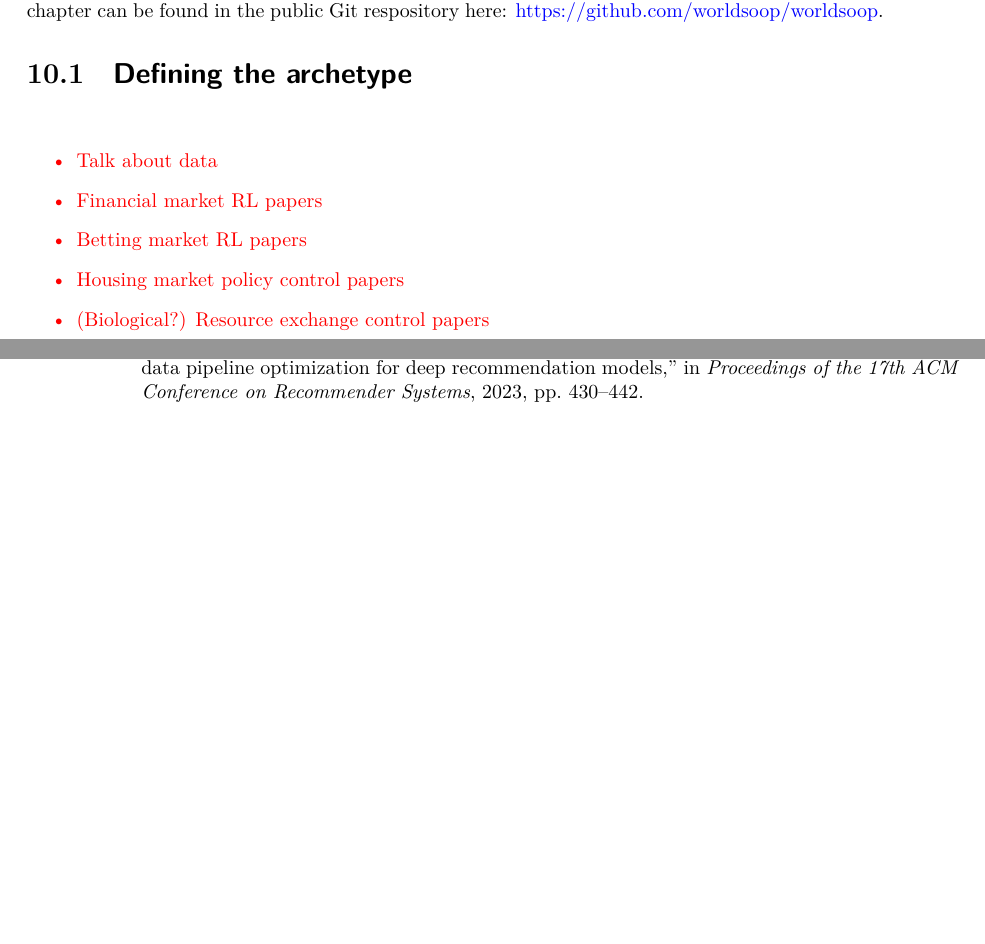
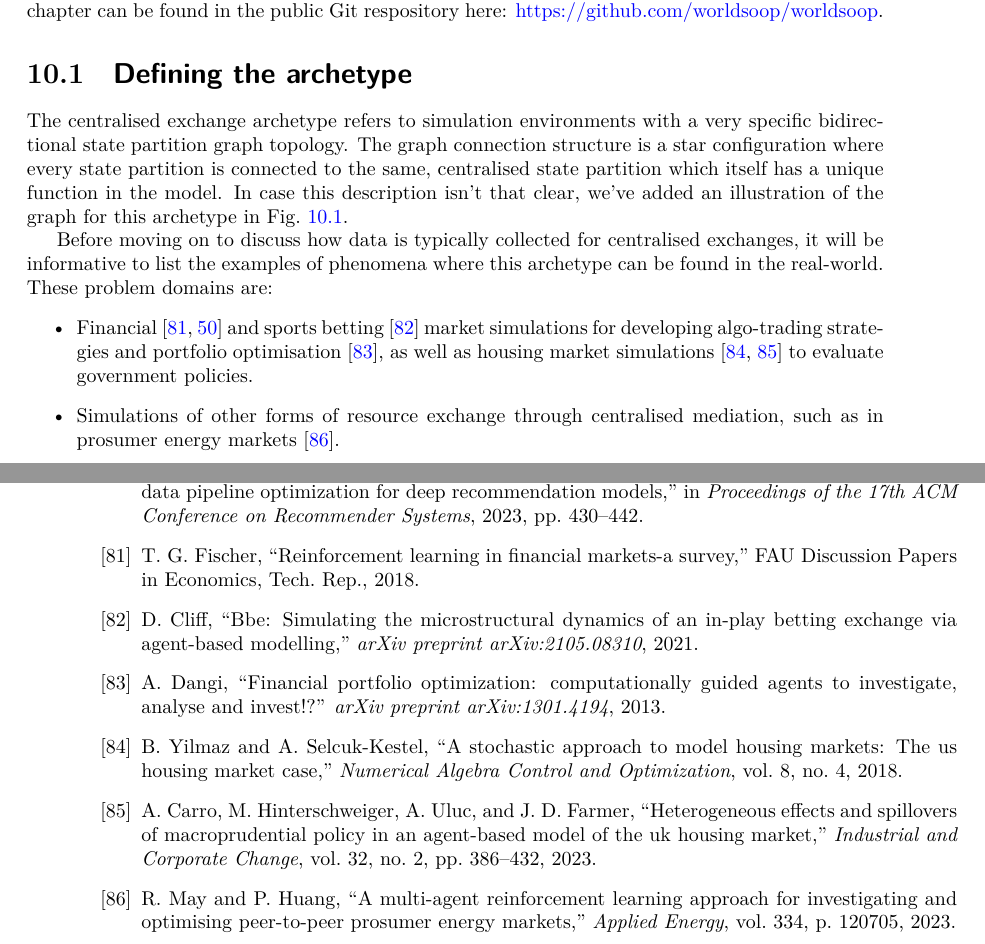
Before and after one commit to umbralcalc/worlds-of-observation, a LaTeX thesis (book.tex, which reads book.bib, centralised_exchanges/chapter.tex): two parts of pages 67 and 74 of 74, joined at a grey line, cut so that both start at the same text, the shorter picture padded with empty space. The pictures show the PDF file book.pdf that the author committed with the source.

Commit message:
added intro to centralised exchanges

```diff
--- a/book.bib
+++ b/book.bib
@@ -873,3 +873,9 @@ NOTE    = {revision \#199677}
   pages={430--442},
   year={2023}
 }
+
+@techreport{fischer2018reinforcement,
+  title={Reinforcement learning in financial markets-a survey},
+  author={Fischer, Thomas G},
+  year={2018},
+  institution={FAU Discussion Papers in Economics}
@@ -875,0 +887,28 @@ NOTE    = {revision \#199677}
+  journal={arXiv preprint arXiv:2105.08310},
+  year={2021}
+}
+
+@article{dangi2013financial,
+  title={Financial portfolio optimization: computationally guided agents to investigate, analyse and invest!?},
+  author={Dangi, Ankit},
+  journal={arXiv preprint arXiv:1301.4194},
+  year={2013}
+}
+
+@article{yilmaz2018stochastic,
+  title={A stochastic approach to model housing markets: The US housing market case},
+  author={Yilmaz, Bilgi and Selcuk-Kestel, AY{\c{S}}E},
+  journal={Numerical Algebra Control and Optimization},
+  volume={8},
+  number={4},
+  year={2018}
+}
+
+@article{carro2023heterogeneous,
+  title={Heterogeneous effects and spillovers of macroprudential policy in an agent-based model of the UK housing market},
+  author={Carro, Adrian and Hinterschweiger, Marc and Uluc, Arzu and Farmer, J Doyne},
+  journal={Industrial and Corporate Change},
+  volume={32},
+  number={2},
+  pages={386--432},
+  year={2023},
@@ -875,0 +922,5 @@ NOTE    = {revision \#199677}
+  volume={334},
+  pages={120705},
+  year={2023},
+  publisher={Elsevier}
+}
--- a/centralised_exchanges/chapter.tex
+++ b/centralised_exchanges/chapter.tex
@@ -4,7 +4,7 @@
 
 \section{\sffamily Defining the archetype}
 
-
+The centralised exchange archetype refers to simulation environments with a very specific bidirectional state partition graph topology. The graph connection structure is a star configuration where every state partition is connected to the same, centralised state partition which itself has a unique function in the model. In case this description isn't that clear, we've added an illustration of the graph for this archetype in Fig.~\ref{fig:state-partition-graph-centralised-exchanges}.
 
 \begin{figure}[h]
 \centering
@@ -13,12 +13,10 @@
 \label{fig:state-partition-graph-centralised-exchanges}
 \end{figure}
 
-\textcolor{red}{
+Before moving on to discuss how data is typically collected for centralised exchanges, it will be informative to list the examples of phenomena where this archetype can be found in the real-world. These problem domains are:
+%%
 \begin{itemize}
-\item{Talk about data}
-\item{Financial market RL papers}
-\item{Betting market RL papers}
-\item{Housing market policy control papers}
-\item{(Biological?) Resource exchange control papers}
+\item{Financial~\cite{fischer2018reinforcement,meng2019reinforcement} and sports betting~\cite{cliff2021bbe} market simulations for developing algo-trading strategies and portfolio optimisation~\cite{dangi2013financial}, as well as housing market simulations~\cite{yilmaz2018stochastic,carro2023heterogeneous} to evaluate government policies.}
+\item{Simulations of other forms of resource exchange through centralised mediation, such as in prosumer energy markets~\cite{may2023multi}.}
 \end{itemize}
-}
+%%
```
Also changed, not shown: book.pdf, book.bib (12 more changed lines).
